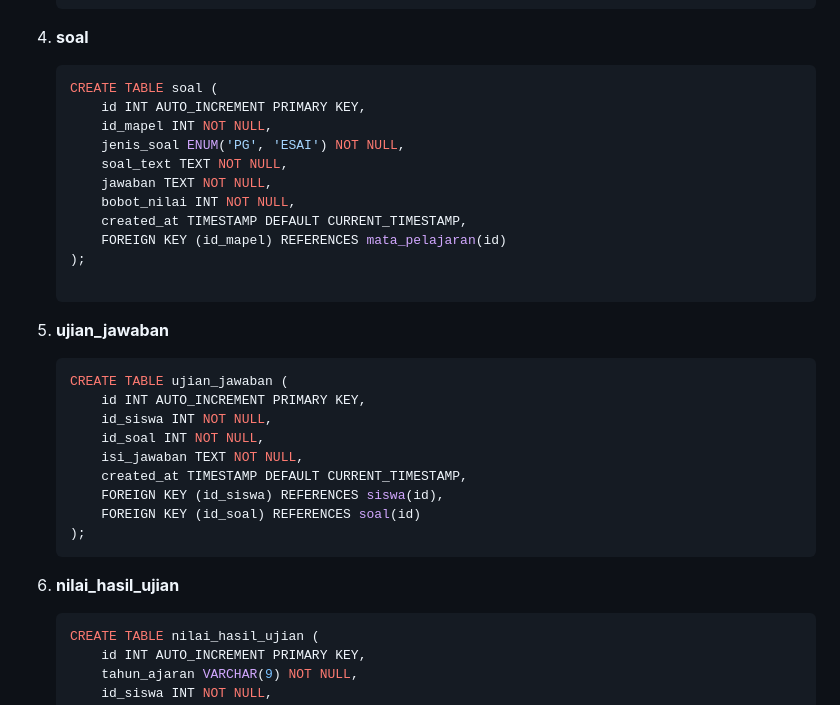
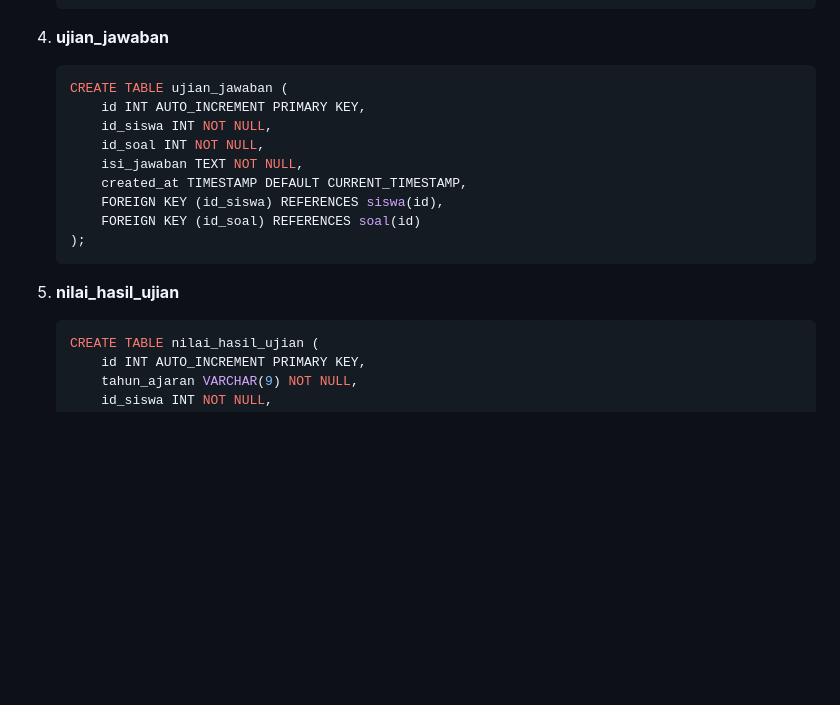
Before and after one commit to rainerhosch/koreksi-asistannce, a Markdown page: modul-tutorial.md, the part around the change. GitHub-like rendering; blank space fills up the shorter version.

````diff
--- a/modul-tutorial.md
+++ b/modul-tutorial.md
@@ -109,20 +109,7 @@ USE koreksi_nilai_db;
     );
     ```
 
-4. **soal**
-    ```sql
-    CREATE TABLE soal (
-        id INT AUTO_INCREMENT PRIMARY KEY,
-        id_mapel INT NOT NULL,
-        jenis_soal ENUM('PG', 'ESAI') NOT NULL,
-        soal_text TEXT NOT NULL,
-        jawaban TEXT NOT NULL,
-        bobot_nilai INT NOT NULL,
-        created_at TIMESTAMP DEFAULT CURRENT_TIMESTAMP,
-        FOREIGN KEY (id_mapel) REFERENCES mata_pelajaran(id)
-    );
-
-5. **ujian_jawaban**
+4. **ujian_jawaban**
     ```sql
     CREATE TABLE ujian_jawaban (
         id INT AUTO_INCREMENT PRIMARY KEY,
@@ -135,7 +122,7 @@ USE koreksi_nilai_db;
     );
     ```
 
-6. **nilai_hasil_ujian**
+5. **nilai_hasil_ujian**
     ```sql
     CREATE TABLE nilai_hasil_ujian (
         id INT AUTO_INCREMENT PRIMARY KEY,
````
